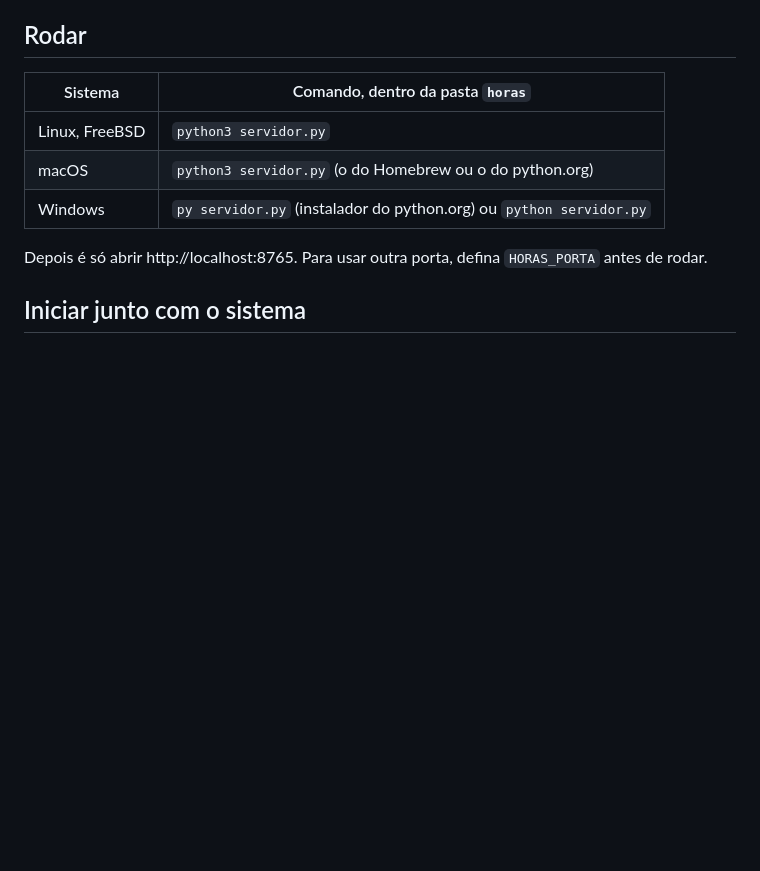
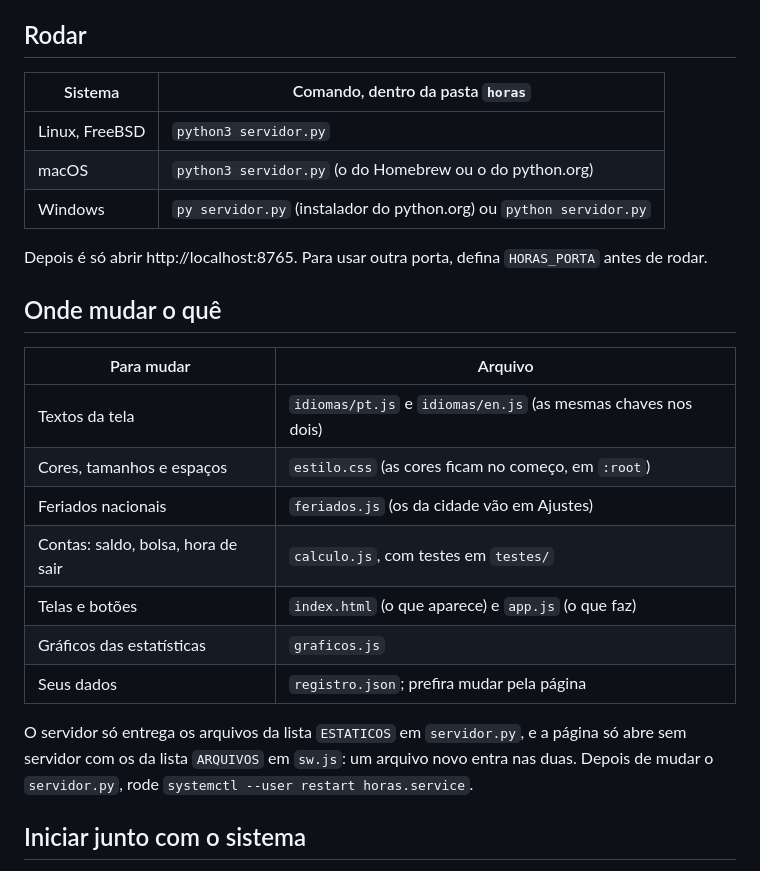
Before and after one commit to GuiAzevedo04/ponteiro, a Markdown page: README.md, the part around the change. Rendered like a GitHub page; blank space fills up the shorter version.

Commit message:
docs: add where-to-change-what section

```diff
--- a/README.md
+++ b/README.md
@@ -20,6 +20,23 @@ nesta pasta. Nada sai do computador.
 
 Depois é só abrir http://localhost:8765. Para usar outra porta, defina
 `HORAS_PORTA` antes de rodar.
+
+## Onde mudar o quê
+
+| Para mudar | Arquivo |
+|---|---|
+| Textos da tela | `idiomas/pt.js` e `idiomas/en.js` (as mesmas chaves nos dois) |
+| Cores, tamanhos e espaços | `estilo.css` (as cores ficam no começo, em `:root`) |
+| Feriados nacionais | `feriados.js` (os da cidade vão em Ajustes) |
+| Contas: saldo, bolsa, hora de sair | `calculo.js`, com testes em `testes/` |
+| Telas e botões | `index.html` (o que aparece) e `app.js` (o que faz) |
+| Gráficos das estatísticas | `graficos.js` |
+| Seus dados | `registro.json`; prefira mudar pela página |
+
+O servidor só entrega os arquivos da lista `ESTATICOS` em `servidor.py`, e a
+página só abre sem servidor com os da lista `ARQUIVOS` em `sw.js`: um arquivo
+novo entra nas duas. Depois de mudar o `servidor.py`, rode
+`systemctl --user restart horas.service`.
 
 ## Iniciar junto com o sistema
 
```
